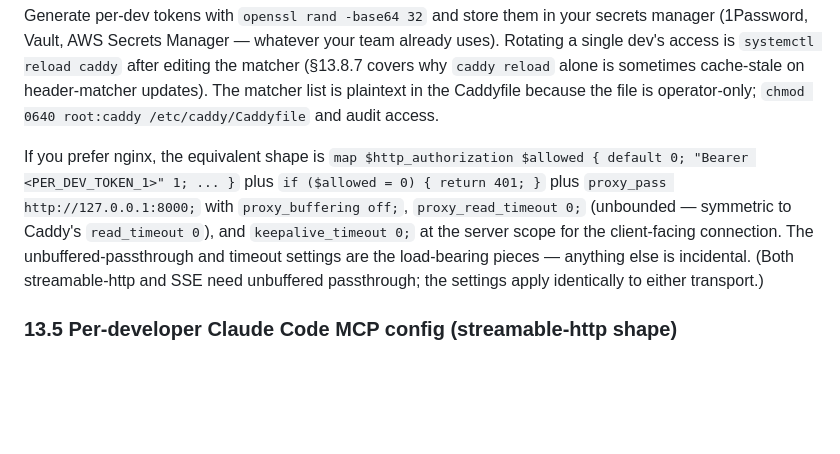
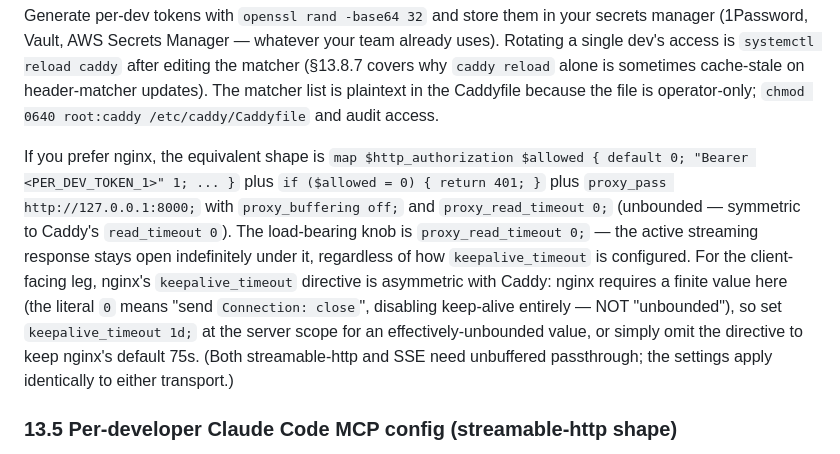
Before and after one commit to patiently/anti-tangent-mcp, a Markdown page: docs/team-setup/basic-memory-shared-vm.md, the part around the change. Drawn GitHub-style; blank space fills up the shorter version.

Commit message:
docs(shared-vm): fix nginx keepalive_timeout guidance (CR review 2)
CR caught a real semantic bug in my nginx guidance: `keepalive_timeout
0;` in nginx means "send Connection: close" (disables keep-alive
entirely), which is the OPPOSITE of Caddy's `idle 0` ("unbounded
idle"). nginx requires a finite value to keep connections idle-able.

Replaced with explicit guidance:
- The load-bearing knob for streaming-response longevity is
  `proxy_read_timeout 0;`, which keeps the active response open
  indefinitely regardless of keepalive_timeout.
- For the client-facing leg, set `keepalive_timeout 1d;` for an
  effectively-unbounded value, OR omit the directive to use nginx's
  default 75s. Called out the asymmetry with Caddy explicitly so
  operators don't paste `0` and break keep-alive.

Co-Authored-By: Claude Opus 4.7 (1M context) <noreply@anthropic.com>

```diff
--- a/docs/team-setup/basic-memory-shared-vm.md
+++ b/docs/team-setup/basic-memory-shared-vm.md
@@ -935,7 +935,7 @@ bm.<team>.example.com {
 
 Generate per-dev tokens with `openssl rand -base64 32` and store them in your secrets manager (1Password, Vault, AWS Secrets Manager — whatever your team already uses). Rotating a single dev's access is `systemctl reload caddy` after editing the matcher (§13.8.7 covers why `caddy reload` alone is sometimes cache-stale on header-matcher updates). The matcher list is plaintext in the Caddyfile because the file is operator-only; `chmod 0640 root:caddy /etc/caddy/Caddyfile` and audit access.
 
-If you prefer nginx, the equivalent shape is `map $http_authorization $allowed { default 0; "Bearer <PER_DEV_TOKEN_1>" 1; ... }` plus `if ($allowed = 0) { return 401; }` plus `proxy_pass http://127.0.0.1:8000;` with `proxy_buffering off;`, `proxy_read_timeout 0;` (unbounded — symmetric to Caddy's `read_timeout 0`), and `keepalive_timeout 0;` at the server scope for the client-facing connection. The unbuffered-passthrough and timeout settings are the load-bearing pieces — anything else is incidental. (Both streamable-http and SSE need unbuffered passthrough; the settings apply identically to either transport.)
+If you prefer nginx, the equivalent shape is `map $http_authorization $allowed { default 0; "Bearer <PER_DEV_TOKEN_1>" 1; ... }` plus `if ($allowed = 0) { return 401; }` plus `proxy_pass http://127.0.0.1:8000;` with `proxy_buffering off;` and `proxy_read_timeout 0;` (unbounded — symmetric to Caddy's `read_timeout 0`). The load-bearing knob is `proxy_read_timeout 0;` — the active streaming response stays open indefinitely under it, regardless of how `keepalive_timeout` is configured. For the client-facing leg, nginx's `keepalive_timeout` directive is asymmetric with Caddy: nginx requires a finite value here (the literal `0` means "send `Connection: close`", disabling keep-alive entirely — NOT "unbounded"), so set `keepalive_timeout 1d;` at the server scope for an effectively-unbounded value, or simply omit the directive to keep nginx's default 75s. (Both streamable-http and SSE need unbuffered passthrough; the settings apply identically to either transport.)
 
 ### 13.5 Per-developer Claude Code MCP config (streamable-http shape)
 
```
